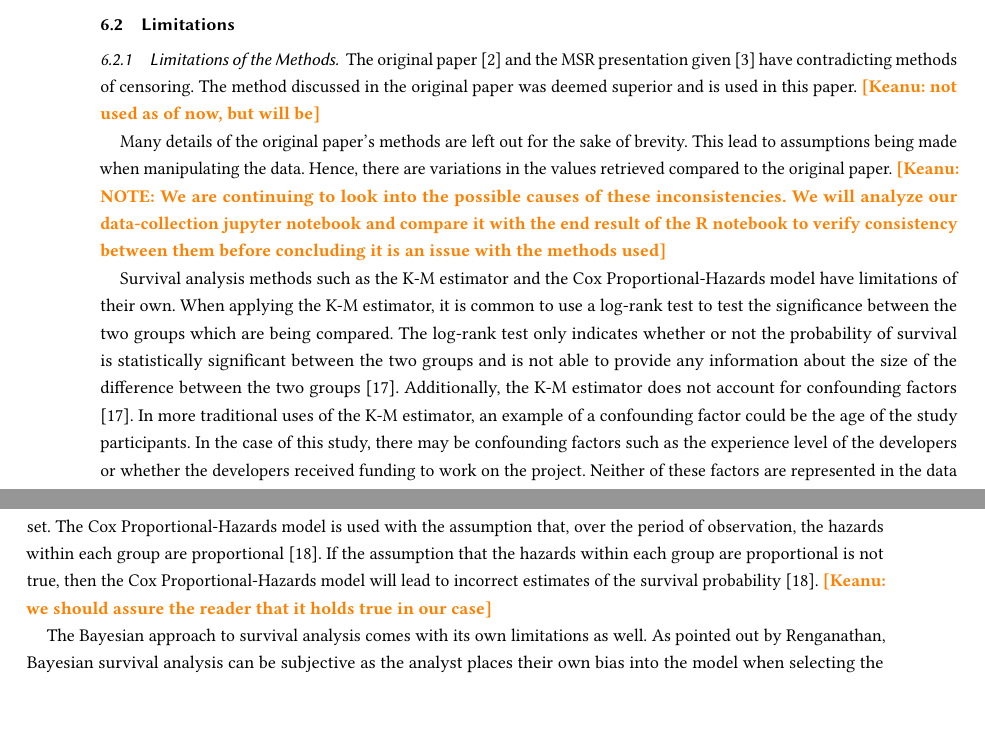
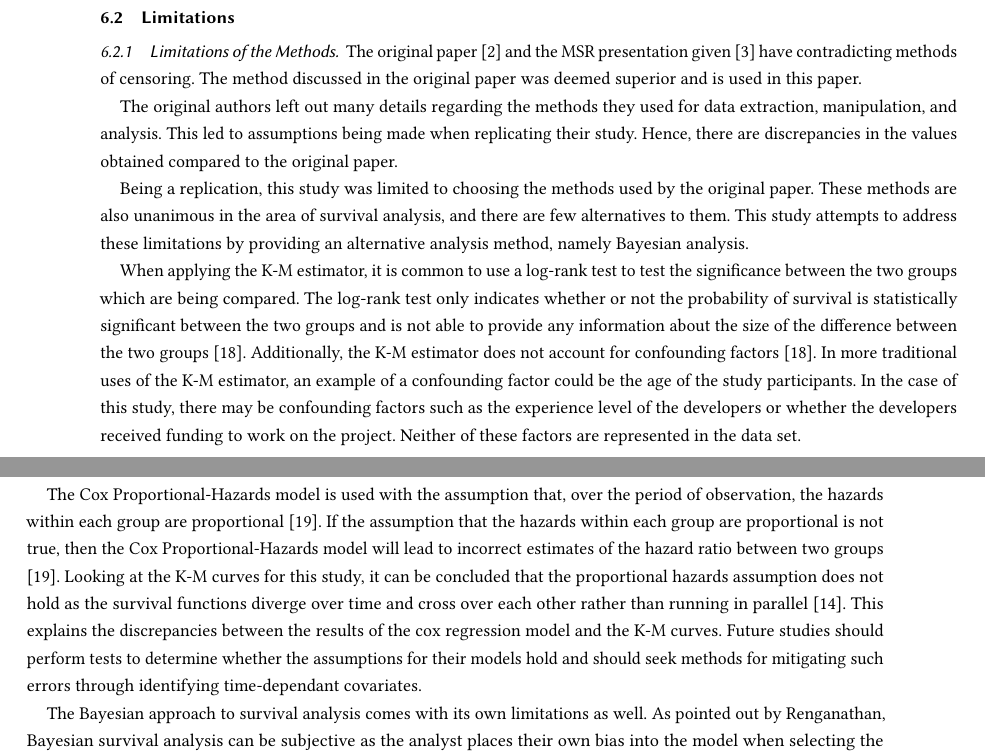
Before and after one commit to DerekRobin/Survival-Analysis-of-OSS-Projects, a LaTeX paper (report/report.tex): two parts of pages 10 and 11 of 13, joined at a grey line, cut so that both start at the same text, the shorter picture padded with empty space. Compiled offline with pdfLaTeX.

Commit message:
adding to limitations, identified assumption that does not hold

```diff
--- a/report/report.tex
+++ b/report/report.tex
@@ -473,24 +470,28 @@ Additionally, for all project attributes, the beta value for the 97.5\% quantile
 \subsubsection{Limitations of the Methods} \label{limit-methods}
 
 The original paper \cite{ali2020cheating} and the MSR presentation given \cite{ali2020video} have contradicting methods of censoring.
-The method discussed in the original paper was deemed superior and is used in this paper. \keanu{not used as of now, but will be}
+The method discussed in the original paper was deemed superior and is used in this paper.
 
-Many details of the original paper's methods are left out for the sake of brevity.
-This lead to assumptions being made when manipulating the data.
-Hence, there are variations in the values retrieved compared to the original paper.
-\keanu{NOTE: We are continuing to look into the possible causes of these inconsistencies. We will analyze our data-collection jupyter notebook and compare it with the end result of the R notebook to verify consistency between them before concluding it is an issue with the methods used}
+The original authors left out many details regarding the methods they used for data extraction, manipulation, and analysis.
+This led to assumptions being made when replicating their study.
+Hence, there are discrepancies in the values obtained compared to the original paper.
 
-% This following section is from the proposal and should be
-% refined for the final report
-Survival analysis methods such as the K-M estimator and the Cox Proportional-Hazards model have limitations of their own.
+Being a replication, this study was limited to choosing the methods used by the original paper.
+These methods are also unanimous in the area of survival analysis, and there are few alternatives to them.
+This study attempts to address these limitations by providing an alternative analysis method, namely Bayesian analysis.
+
 When applying the K-M estimator, it is common to use a log-rank test to test the significance between the two groups which are being compared.
 The log-rank test only indicates whether or not the probability of survival is statistically significant between the two groups and is not able to provide any information about the size of the difference between the two groups \cite{stel2011kaplan}.
 Additionally, the K-M estimator does not account for confounding factors \cite{stel2011kaplan}.
 In more traditional uses of the K-M estimator, an example of a confounding factor could be the age of the study participants.
 In the case of this study, there may be confounding factors such as the experience level of the developers or whether the developers received funding to work on the project.
 Neither of these factors are represented in the data set.
+
 The Cox Proportional-Hazards model is used with the assumption that, over the period of observation, the hazards within each group are proportional \cite{stel2011cox}.
-If the assumption that the hazards within each group are proportional is not true, then the Cox Proportional-Hazards model will lead to incorrect estimates of the survival probability \cite{stel2011cox}. \keanu{we should assure the reader that it holds true in our case}
+If the assumption that the hazards within each group are proportional is not true, then the Cox Proportional-Hazards model will lead to incorrect estimates of the hazard ratio between two groups \cite{stel2011cox}.
+Looking at the K-M curves for this study, it can be concluded that the proportional hazards assumption does not hold as the survival functions diverge over time and cross over each other rather than running in parallel \cite{persson2007ACO}.
+This explains the discrepancies between the results of the cox regression model and the K-M curves.
+Future studies should perform tests to determine whether the assumptions for their models hold and should seek methods for mitigating such errors through identifying time-dependant covariates.
 
 The Bayesian approach to survival analysis comes with its own limitations as well.
 As pointed out by Renganathan, Bayesian survival analysis can be subjective as the analyst places their own bias into the model when selecting the prior distributions \cite{renganathan2016overview}.
```
Also changed, not shown: refs/refs.bib (+5 -0 lines), report/report.tex (3 more changed lines).
